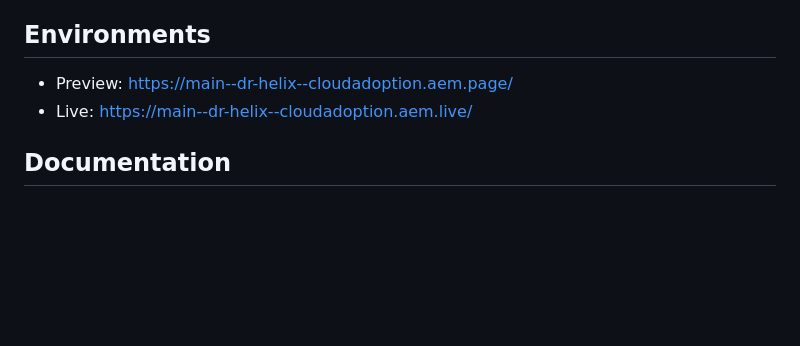
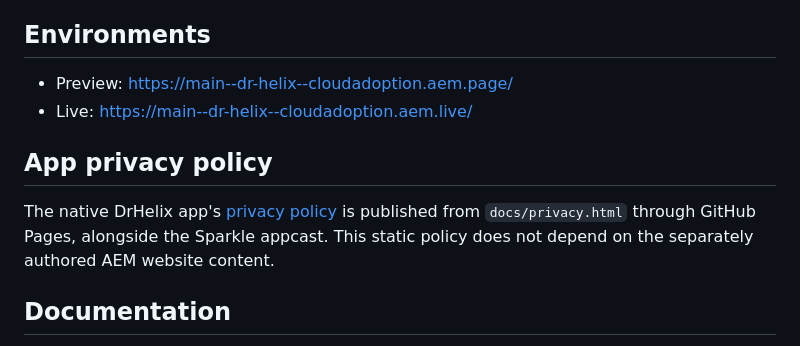
Before and after one commit to cloudadoption/dr-helix, a Markdown page: README.md, the part around the change. GitHub-like rendering; blank space fills up the shorter version.

Commit message:
Publish DrHelix app privacy policy for usage analytics
Disclose default-on TelemetryDeck sessions and feature analytics, saved opt-out, collected metadata, excluded administrative data, and update-service networking.

Co-authored-by: Copilot <223556219+Copilot@users.noreply.github.com>

```diff
--- a/README.md
+++ b/README.md
@@ -66,6 +66,13 @@ separately from deploying code; a code merge alone does not replace the homepage
 - Preview: https://main--dr-helix--cloudadoption.aem.page/
 - Live: https://main--dr-helix--cloudadoption.aem.live/
 
+## App privacy policy
+
+The native DrHelix app's [privacy policy](https://cloudadoption.github.io/dr-helix/privacy.html)
+is published from `docs/privacy.html` through GitHub Pages, alongside the Sparkle
+appcast. This static policy does not depend on the separately authored AEM
+website content.
+
 ## Documentation
 
 Before using the aem-boilerplate, we recommand you to go through the documentation on https://www.aem.live/docs/ and more specifically:
```
